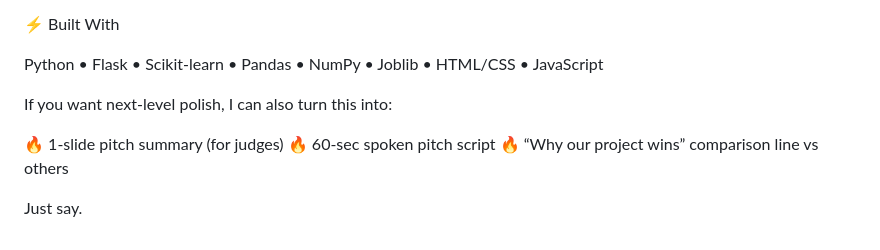
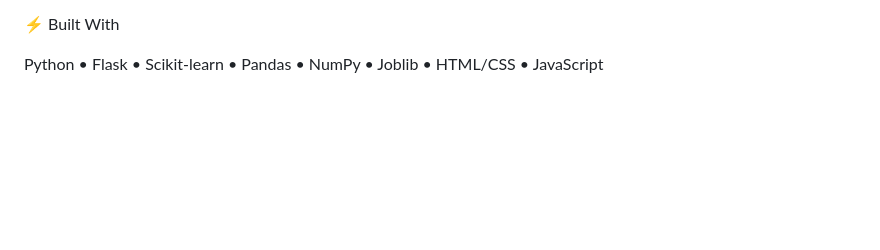
Before and after one commit to dhej84/hackfest26-smart-grid, a Markdown page: README.md, the part around the change. Drawn GitHub-style; blank space fills up the shorter version.

```diff
--- a/README.md
+++ b/README.md
@@ -162,11 +162,3 @@ It demonstrates a hybrid AI + rule-based energy management system inspired by re
 ⚡ Built With
 
 Python • Flask • Scikit-learn • Pandas • NumPy • Joblib • HTML/CSS • JavaScript
-
-If you want next-level polish, I can also turn this into:
-
-🔥 1-slide pitch summary (for judges)
-🔥 60-sec spoken pitch script
-🔥 “Why our project wins” comparison line vs others
-
-Just say.
```
